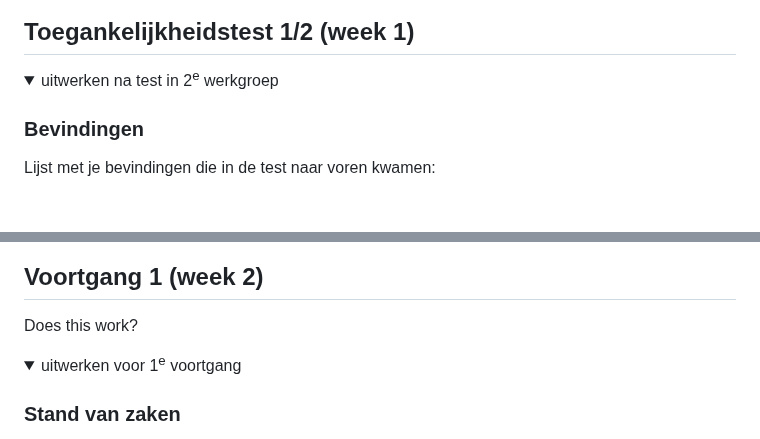
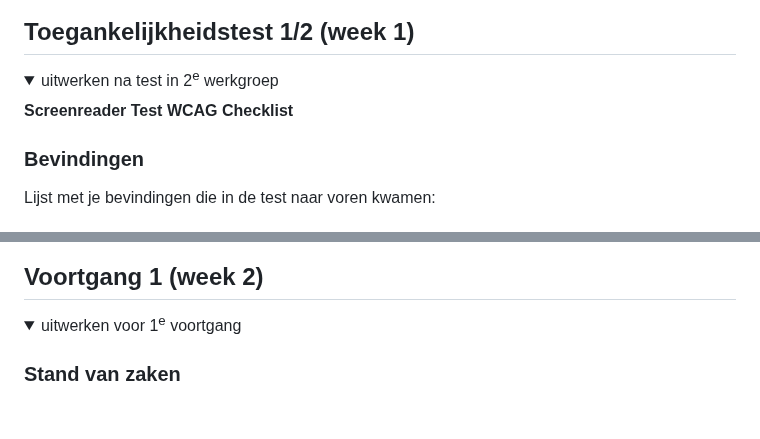
Before and after one commit to WSenuk/BlokWeb-Website-Senuk-Wickramasinghe, a Markdown page: README.md, 2 parts joined by grey strips. GitHub-like rendering; folded sections open; blank space fills up the shorter version.

```diff
--- a/README.md
+++ b/README.md
@@ -54,6 +54,8 @@ Nb. Door *open* toe te voegen aan een *details* element kun je deze standaard op
 
 <details>
   <summary>uitwerken na test in 2<sup>e</sup> werkgroep</summary>
+  <strong>Screenreader Test</strong>
+  <strong>WCAG Checklist</strong>
 
   ### Bevindingen
   Lijst met je bevindingen die in de test naar voren kwamen:
@@ -83,7 +85,6 @@ Nb. Door *open* toe te voegen aan een *details* element kun je deze standaard op
 
 
 ## Voortgang 1 (week 2)
-Does this work?
 <details>
   <summary>uitwerken voor 1<sup>e</sup> voortgang</summary>
 
```
